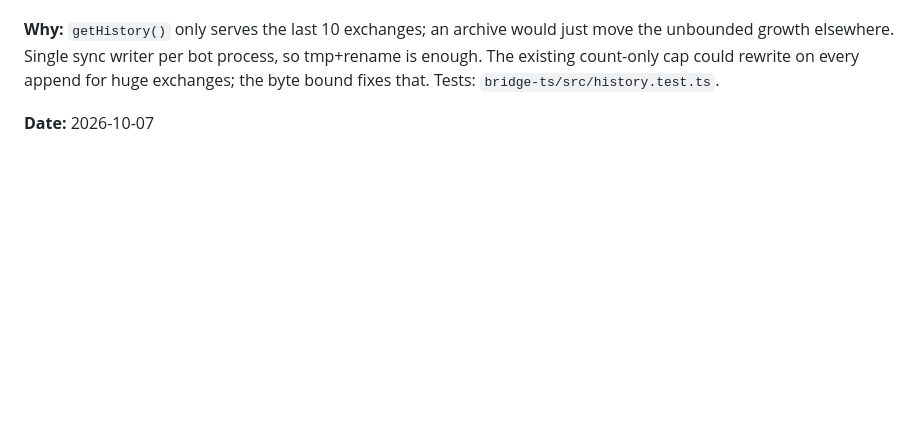
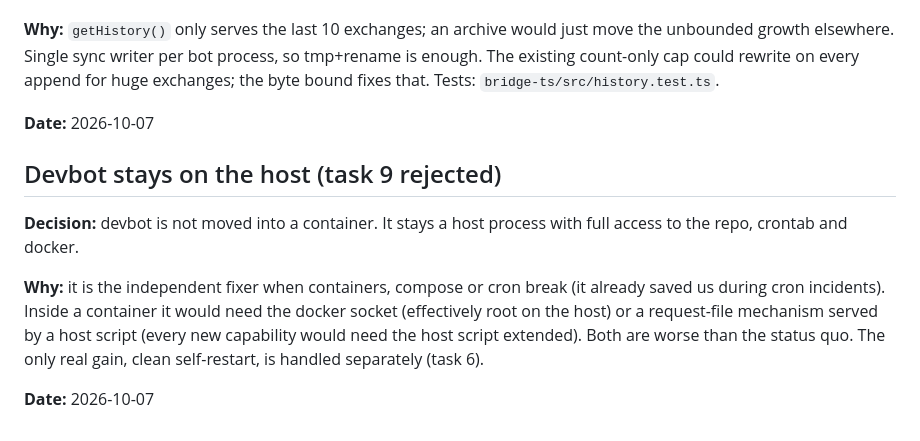
Before and after one commit to laczker/My-Agents-System, a Markdown page: personal/devbot/DECISIONS.md, the part around the change. GitHub-like rendering; blank space fills up the shorter version.

Commit message:
devbot: reject moving devbot into a container (task 9)
Co-Authored-By: Claude Sonnet 5.5 <noreply@anthropic.com>

```diff
--- a/personal/devbot/DECISIONS.md
+++ b/personal/devbot/DECISIONS.md
@@ -392,3 +392,16 @@ The existing count-only cap could rewrite on every append for huge exchanges; th
 bound fixes that. Tests: `bridge-ts/src/history.test.ts`.
 
 **Date:** 2026-10-07
+
+## Devbot stays on the host (task 9 rejected)
+
+**Decision:** devbot is not moved into a container. It stays a host process with full
+access to the repo, crontab and docker.
+
+**Why:** it is the independent fixer when containers, compose or cron break (it already
+saved us during cron incidents). Inside a container it would need the docker socket
+(effectively root on the host) or a request-file mechanism served by a host script
+(every new capability would need the host script extended). Both are worse than the
+status quo. The only real gain, clean self-restart, is handled separately (task 6).
+
+**Date:** 2026-10-07
```
Also changed, not shown: personal/devbot/TASKS.md (+4 -2 lines).
